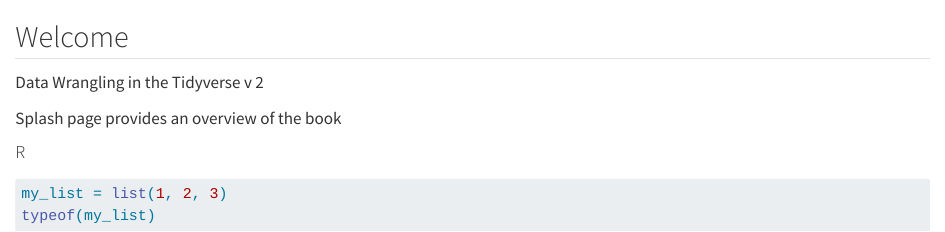
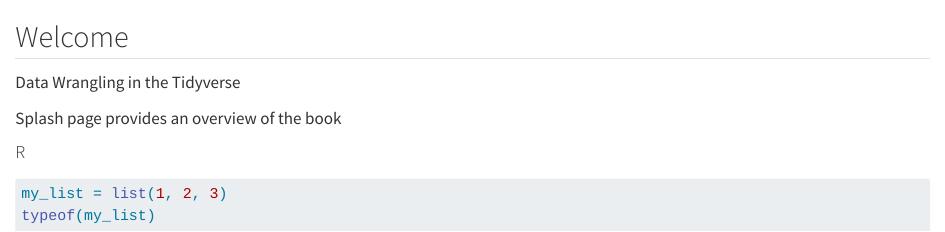
Before and after one commit to jjcurtin/book_dwvt, a Quarto document (index.qmd): the page in a window 1100 px wide, from its top. Rendered offline with R 4.5, knitr and Pandoc in place of Quarto, with nearby package versions.

Commit message:
book update

```diff
--- a/index.qmd
+++ b/index.qmd
@@ -1,6 +1,6 @@
 ## Welcome {.unnumbered}
 
-Data Wrangling in the Tidyverse v 2
+Data Wrangling in the Tidyverse
 
 Splash page provides an overview of the book
 
```
Also changed, not shown: docs/search.json, 9 other files.
